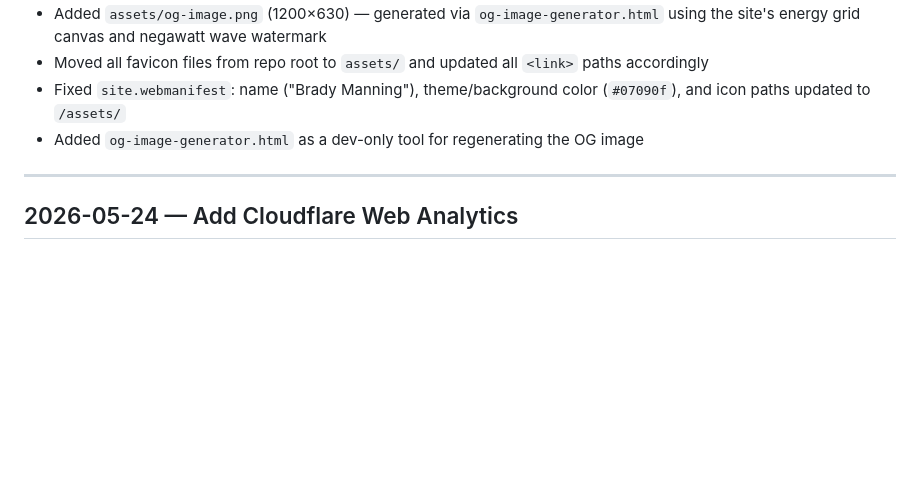
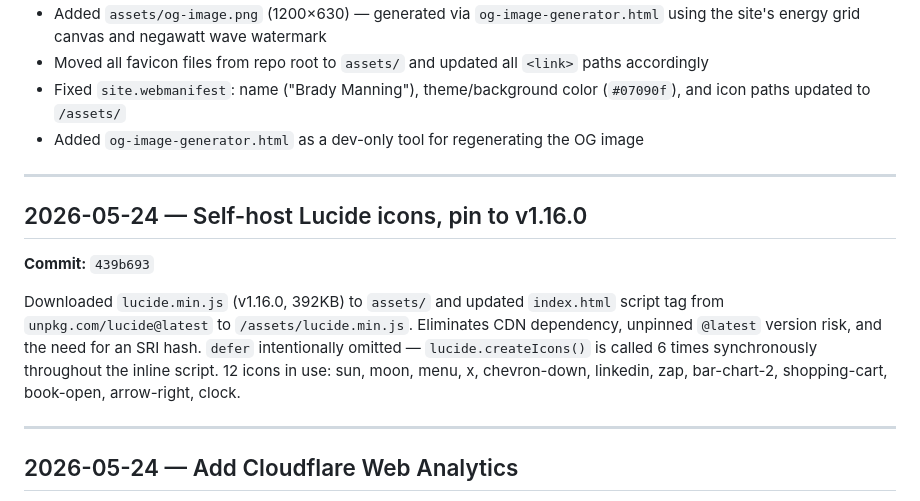
Before and after one commit to bpmanning/bradymanning.com, a Markdown page: PROJECT_TRACKER.md, the part around the change. GitHub-like rendering; blank space fills up the shorter version.

Commit message:
Update PROJECT_TRACKER.md for 439b693 (self-hosted Lucide)
Co-Authored-By: Claude Sonnet 4.6 <noreply@anthropic.com>

```diff
--- a/PROJECT_TRACKER.md
+++ b/PROJECT_TRACKER.md
@@ -17,6 +17,14 @@ Entries are **newest-first**. Never overwrite — append new entries at the top
 - Moved all favicon files from repo root to `assets/` and updated all `<link>` paths accordingly
 - Fixed `site.webmanifest`: name ("Brady Manning"), theme/background color (`#07090f`), and icon paths updated to `/assets/`
 - Added `og-image-generator.html` as a dev-only tool for regenerating the OG image
+
+---
+
+## 2026-05-24 — Self-host Lucide icons, pin to v1.16.0
+
+**Commit:** `439b693`
+
+Downloaded `lucide.min.js` (v1.16.0, 392KB) to `assets/` and updated `index.html` script tag from `unpkg.com/lucide@latest` to `/assets/lucide.min.js`. Eliminates CDN dependency, unpinned `@latest` version risk, and the need for an SRI hash. `defer` intentionally omitted — `lucide.createIcons()` is called 6 times synchronously throughout the inline script. 12 icons in use: sun, moon, menu, x, chevron-down, linkedin, zap, bar-chart-2, shopping-cart, book-open, arrow-right, clock.
 
 ---
 
```
